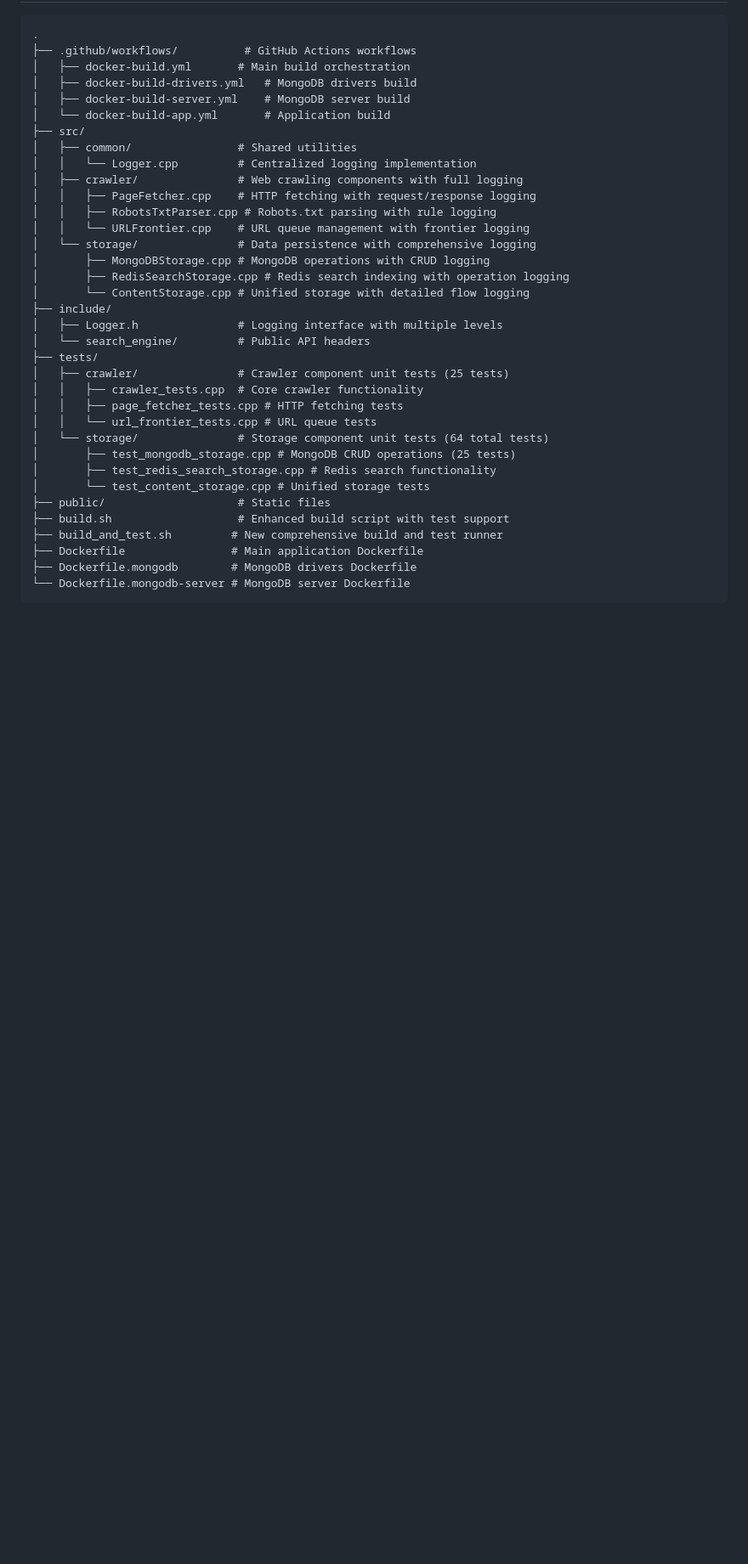
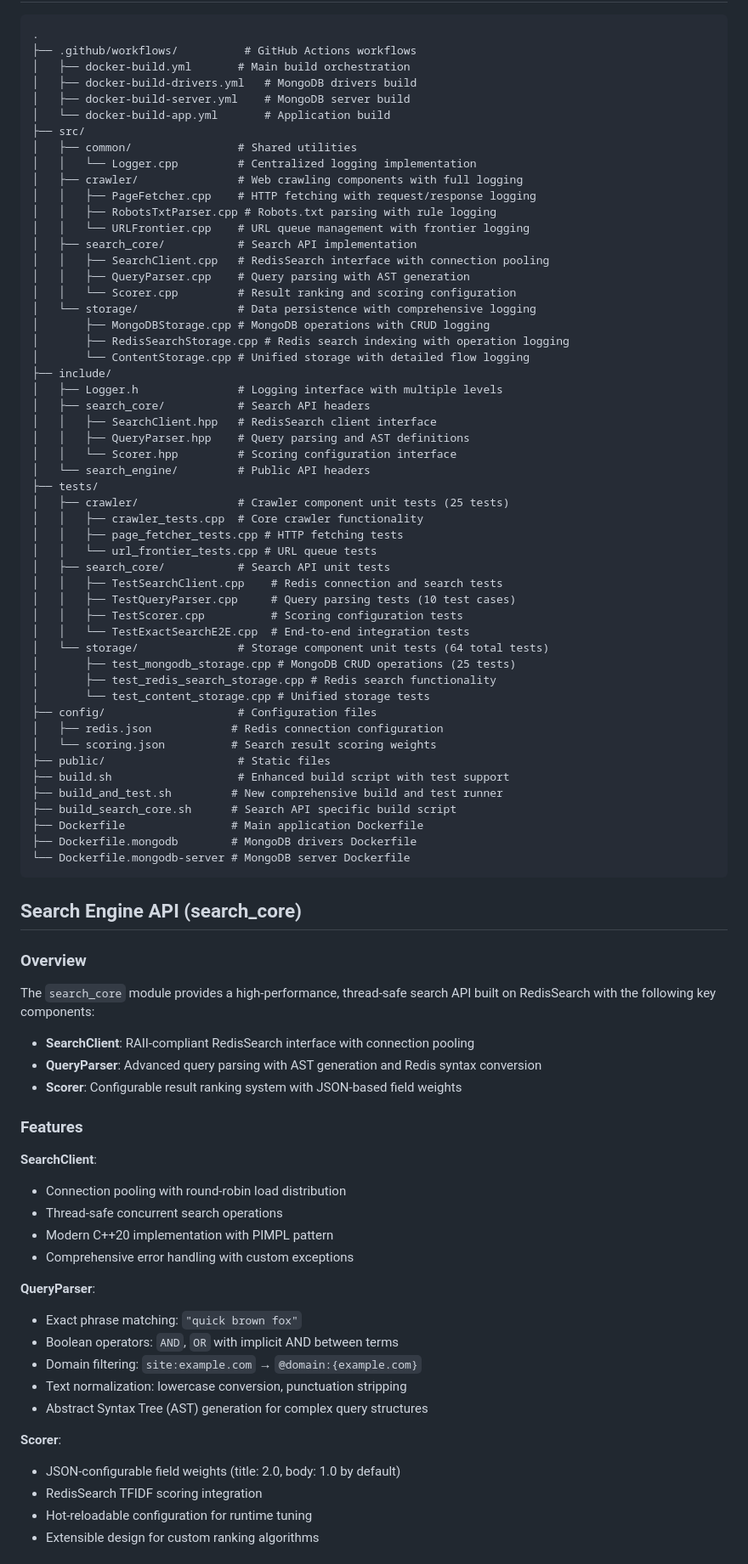
Before and after one commit to mudassaralichouhan/search-engine-core, a Markdown page: README.md, the part around one of its changes. Shown at 85% size. Drawn GitHub-style; blank space fills up the shorter version.

````diff
--- a/README.md
+++ b/README.md
@@ -31,25 +31,75 @@ A high-performance search engine built with C++, uWebSockets, MongoDB, and Redis
 │   │   ├── PageFetcher.cpp    # HTTP fetching with request/response logging
 │   │   ├── RobotsTxtParser.cpp # Robots.txt parsing with rule logging
 │   │   └── URLFrontier.cpp    # URL queue management with frontier logging
+│   ├── search_core/           # Search API implementation
+│   │   ├── SearchClient.cpp   # RedisSearch interface with connection pooling
+│   │   ├── QueryParser.cpp    # Query parsing with AST generation
+│   │   └── Scorer.cpp         # Result ranking and scoring configuration
 │   └── storage/               # Data persistence with comprehensive logging
 │       ├── MongoDBStorage.cpp # MongoDB operations with CRUD logging
 │       ├── RedisSearchStorage.cpp # Redis search indexing with operation logging
 │       └── ContentStorage.cpp # Unified storage with detailed flow logging
 ├── include/
 │   ├── Logger.h               # Logging interface with multiple levels
+│   ├── search_core/           # Search API headers
+│   │   ├── SearchClient.hpp   # RedisSearch client interface
+│   │   ├── QueryParser.hpp    # Query parsing and AST definitions
+│   │   └── Scorer.hpp         # Scoring configuration interface
 │   └── search_engine/         # Public API headers
 ├── tests/
 │   ├── crawler/               # Crawler component unit tests (25 tests)
 │   │   ├── crawler_tests.cpp  # Core crawler functionality
 │   │   ├── page_fetcher_tests.cpp # HTTP fetching tests
 │   │   └── url_frontier_tests.cpp # URL queue tests
+│   ├── search_core/           # Search API unit tests
+│   │   ├── TestSearchClient.cpp    # Redis connection and search tests
+│   │   ├── TestQueryParser.cpp     # Query parsing tests (10 test cases)
+│   │   ├── TestScorer.cpp          # Scoring configuration tests
+│   │   └── TestExactSearchE2E.cpp  # End-to-end integration tests
 │   └── storage/               # Storage component unit tests (64 total tests)
 │       ├── test_mongodb_storage.cpp # MongoDB CRUD operations (25 tests)
 │       ├── test_redis_search_storage.cpp # Redis search functionality
 │       └── test_content_storage.cpp # Unified storage tests
+├── config/                    # Configuration files
+│   ├── redis.json            # Redis connection configuration
+│   └── scoring.json          # Search result scoring weights
 ├── public/                    # Static files
 ├── build.sh                   # Enhanced build script with test support
 ├── build_and_test.sh         # New comprehensive build and test runner
+├── build_search_core.sh      # Search API specific build script
 ├── Dockerfile                # Main application Dockerfile
 ├── Dockerfile.mongodb        # MongoDB drivers Dockerfile
 └── Dockerfile.mongodb-server # MongoDB server Dockerfile
+```
+
+## Search Engine API (search_core)
+
+### Overview
+
+The `search_core` module provides a high-performance, thread-safe search API built on RedisSearch with the following key components:
+
+- **SearchClient**: RAII-compliant RedisSearch interface with connection pooling
+- **QueryParser**: Advanced query parsing with AST generation and Redis syntax conversion
+- **Scorer**: Configurable result ranking system with JSON-based field weights
+
+### Features
+
+**SearchClient**:
+- Connection pooling with round-robin load distribution
+- Thread-safe concurrent search operations
+- Modern C++20 implementation with PIMPL pattern
+- Comprehensive error handling with custom exceptions
+
+**QueryParser**:
+- Exact phrase matching: `"quick brown fox"`
+- Boolean operators: `AND`, `OR` with implicit AND between terms
+- Domain filtering: `site:example.com` → `@domain:{example.com}`
+- Text normalization: lowercase conversion, punctuation stripping
+- Abstract Syntax Tree (AST) generation for complex query structures
+
+**Scorer**:
+- JSON-configurable field weights (title: 2.0, body: 1.0 by default)
+- RedisSearch TFIDF scoring integration
+- Hot-reloadable configuration for runtime tuning
+- Extensible design for custom ranking algorithms
+
````
Also changed, not shown: other parts of README.md (+68 -6 lines).
